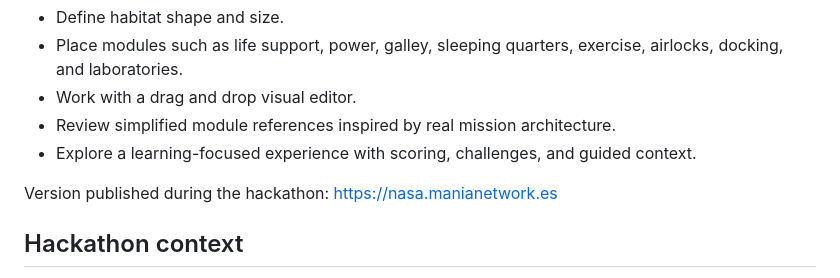
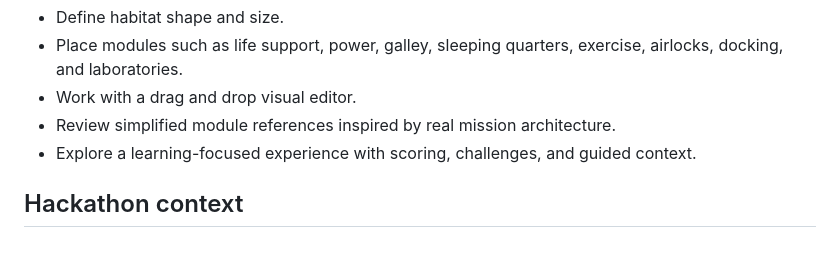
Before and after one commit to MarcosBarranquero/NASA-Space-Apps-Challenge-2025, a Markdown page: README.en.md, the part around the change. GitHub-like rendering; blank space fills up the shorter version.

```diff
--- a/README.en.md
+++ b/README.en.md
@@ -17,8 +17,6 @@ Users can:
 - Work with a drag and drop visual editor.
 - Review simplified module references inspired by real mission architecture.
 - Explore a learning-focused experience with scoring, challenges, and guided context.
-
-Version published during the hackathon: https://nasa.manianetwork.es
 
 ## Hackathon context
 
```
Also changed, not shown: README.md (+0 -2 lines).
